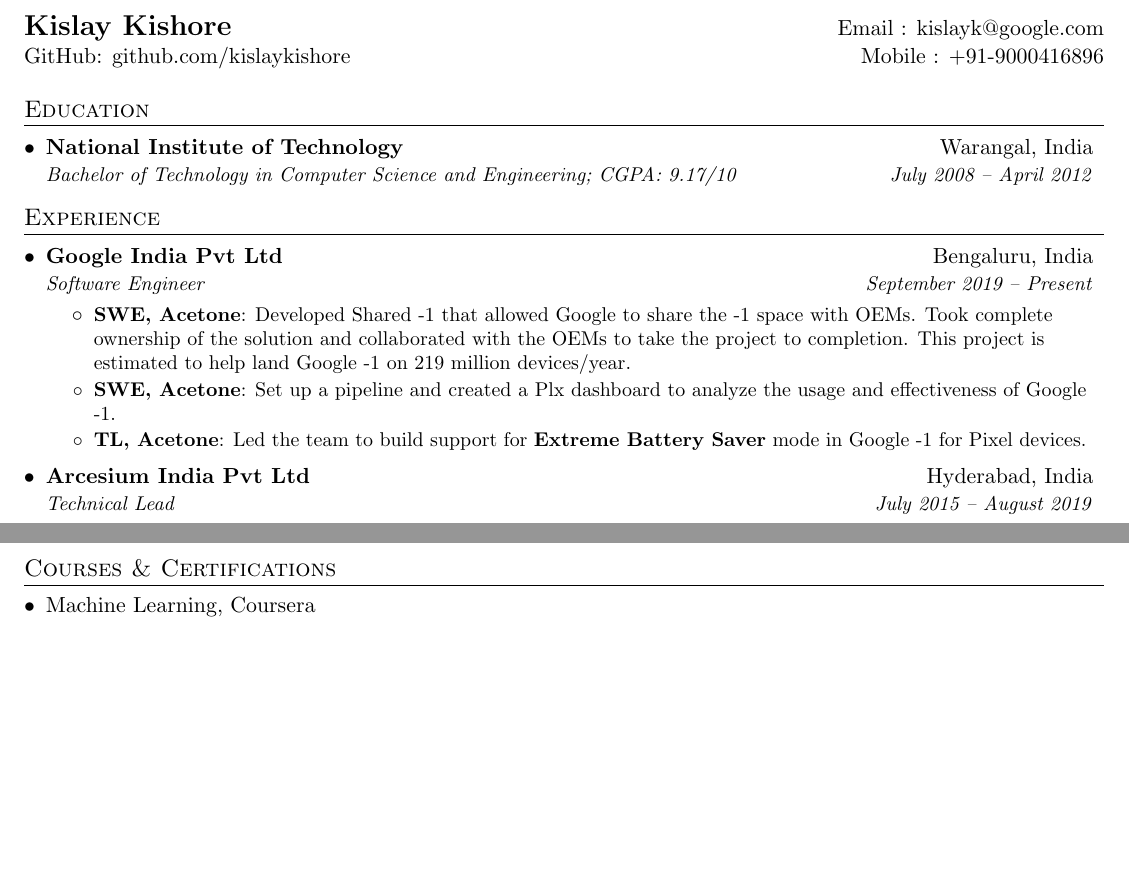
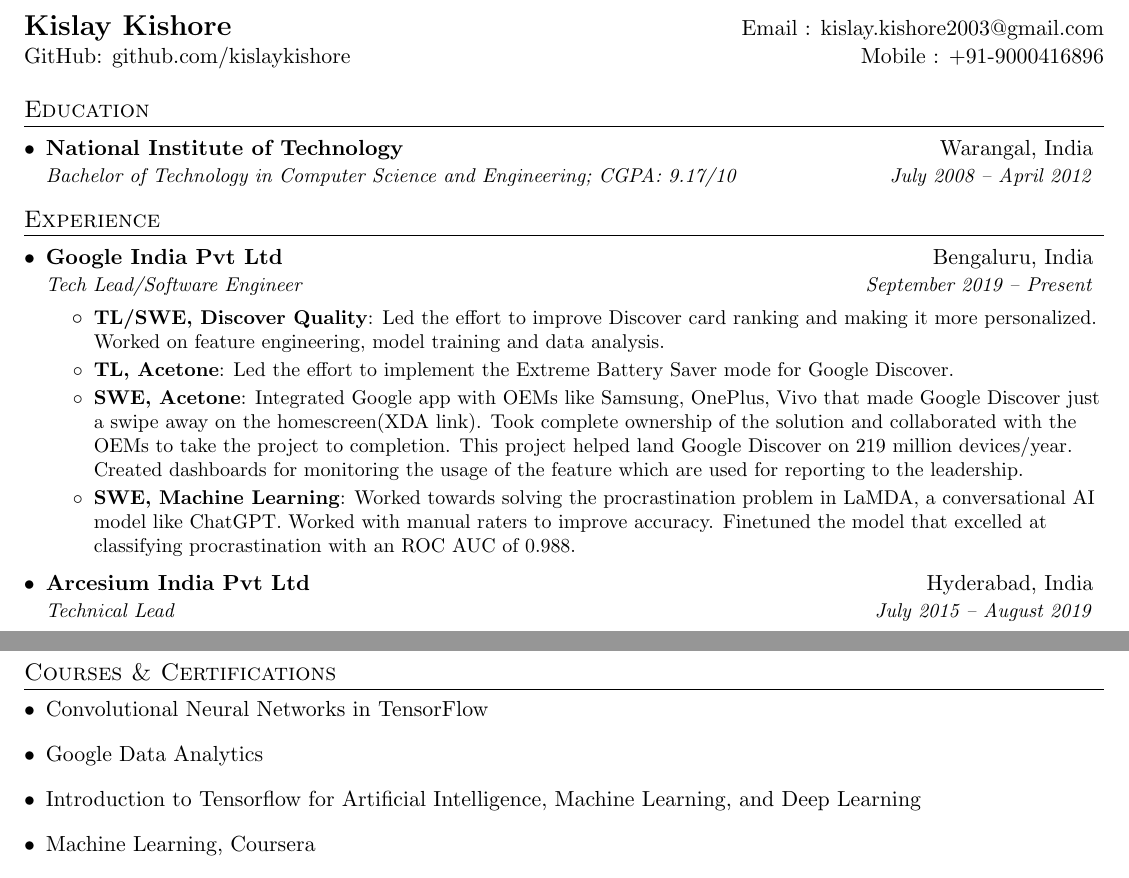
Before and after one commit to kislaykishore/resume, a LaTeX document (kislay_kishore.tex): two parts of pages 1 and 2 of 2, joined at a grey line, cut so that both start at the same text, the shorter picture padded with empty space. Compiled offline with pdfLaTeX.

Commit message:
Add more Google-specific experience.

```diff
--- a/kislay_kishore.tex
+++ b/kislay_kishore.tex
@@ -74,7 +74,7 @@
 
 %----------HEADING-----------------
 \begin{tabular*}{\textwidth}{l@{\extracolsep{\fill}}r}
-  \textbf{\Large Kislay Kishore} & Email : \href{mailto:kislayk@google.com}{kislayk@google.com}\\
+  \textbf{\Large Kislay Kishore} & Email : \href{mailto:kislay.kishore2003@gmail.com}{kislay.kishore2003@gmail.com}\\
   GitHub: \href{https://github.com/kislaykishore}{github.com/kislaykishore}& Mobile : +91-9000416896 \\
 \end{tabular*}
 
@@ -93,12 +93,15 @@
   \resumeSubHeadingListStart
     \resumeSubheading
       {Google India Pvt Ltd}
-      {Bengaluru, India}{Software Engineer}{September 2019 -- Present}
+      {Bengaluru, India}{Tech Lead/Software Engineer}{September 2019 -- Present}
       \resumeItemListStart
+        \resumeItem{TL/SWE, Discover Quality}
+       {Led the effort to improve Discover card ranking and making it more personalized. Worked on feature engineering, model training and data analysis.}
+        \resumeItem{TL, Acetone}{Led the effort to implement the \href{https://support.google.com/pixelphone/answer/6187458}{Extreme Battery Saver} mode for Google Discover.}
         \resumeItem{SWE, Acetone}
-        {Developed Shared -1 that allowed Google to share the -1 space with OEMs. Took complete ownership of the solution and collaborated with the OEMs to take the project to completion. This project is estimated to help land Google -1 on 219 million devices/year.}
-        \resumeItem{SWE, Acetone}{Set up a pipeline and created a Plx dashboard to analyze the usage and effectiveness of Google -1.}
-        \resumeItem{TL, Acetone}{Led the team to build support for \textbf{Extreme Battery Saver} mode in Google -1 for Pixel devices.}
+        {Integrated Google app with OEMs like Samsung, OnePlus, Vivo that made Google Discover just a swipe away on the homescreen(\href{https://www.xda-developers.com/oneplus-launcher-4-5-6-adds-toggle-between-google-discover-oneplus-shelf/}{XDA link}). Took complete ownership of the solution and collaborated with the OEMs to take the project to completion. This project helped land Google Discover on 219 million devices/year. Created dashboards for monitoring the usage of the feature which are used for reporting to the leadership.}
+         \resumeItem{SWE, Machine Learning}
+        {Worked towards solving the procrastination problem in LaMDA, a conversational AI model like ChatGPT. Worked with manual raters to improve accuracy. Finetuned the model that excelled at classifying procrastination with an ROC AUC of 0.988.}
       \resumeItemListEnd
     \resumeSubheading
       {Arcesium India Pvt Ltd}{Hyderabad, India}
@@ -156,6 +159,14 @@
 
 \section{Courses \& Certifications}
  \resumeSubHeadingListStart
+ \item{
+ \href{https://coursera.org/share/1dbaaf4342339a9a53bbc8d2bb9332fc}{Convolutional Neural Networks in TensorFlow}
+}
+\item{
+\href{https://coursera.org/share/dbb7549a0d292aae7b6bdb7f4914a97c}{Google Data Analytics}
+}
+\item{
+\href{https://coursera.org/share/cd990fdf3e32111eadc2c9635f56b539}{Introduction to Tensorflow for Artificial Intelligence, Machine Learning, and Deep Learning}}
   \item{
    \href{https://www.coursera.org/account/accomplishments/certificate/L8TAJG2CVTKR}{Machine Learning, Coursera}
   }
```
Also changed, not shown: kislay_kishore.pdf.
